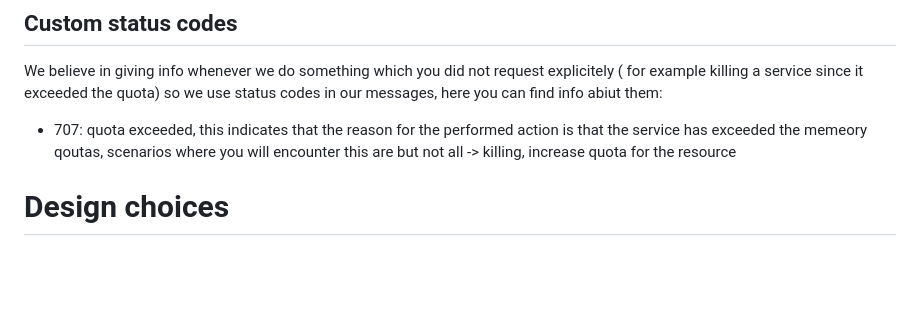
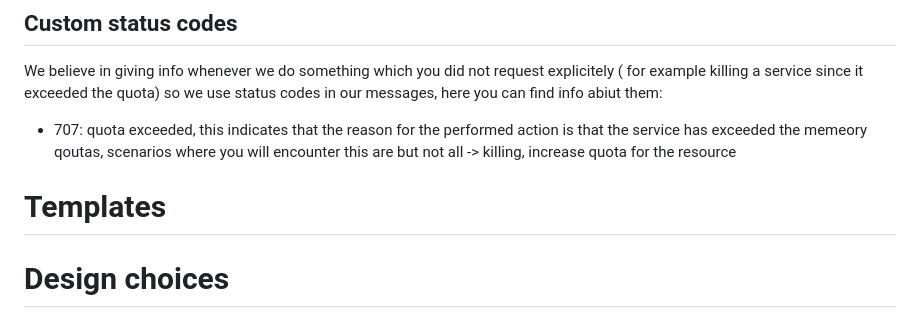
Before and after one commit to RadoslavTsvetanov/DockerByTheGo, a Markdown page: README.md, the part around the change. Drawn GitHub-style; blank space fills up the shorter version.

```diff
--- a/README.md
+++ b/README.md
@@ -153,7 +153,7 @@ We believe in giving info whenever we do something which you did not request exp
 
 
 
-
+# Templates
 
 
 
```
